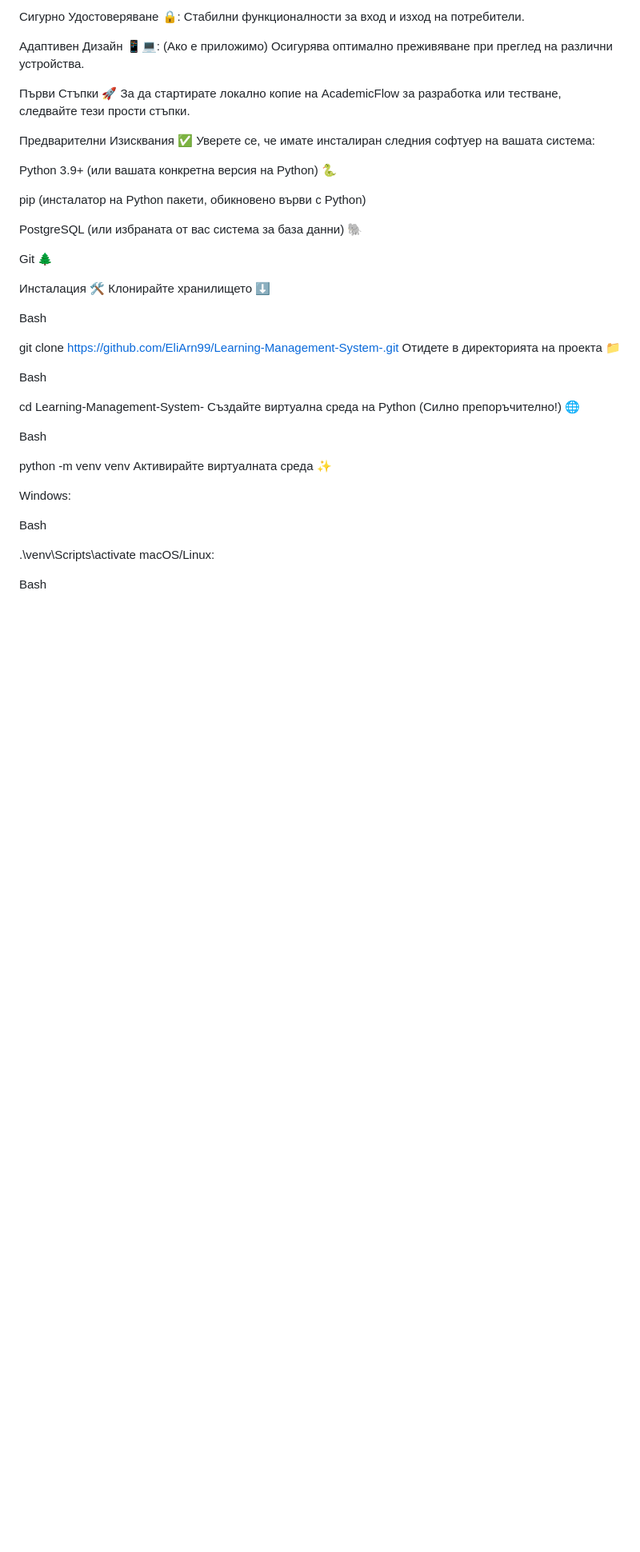
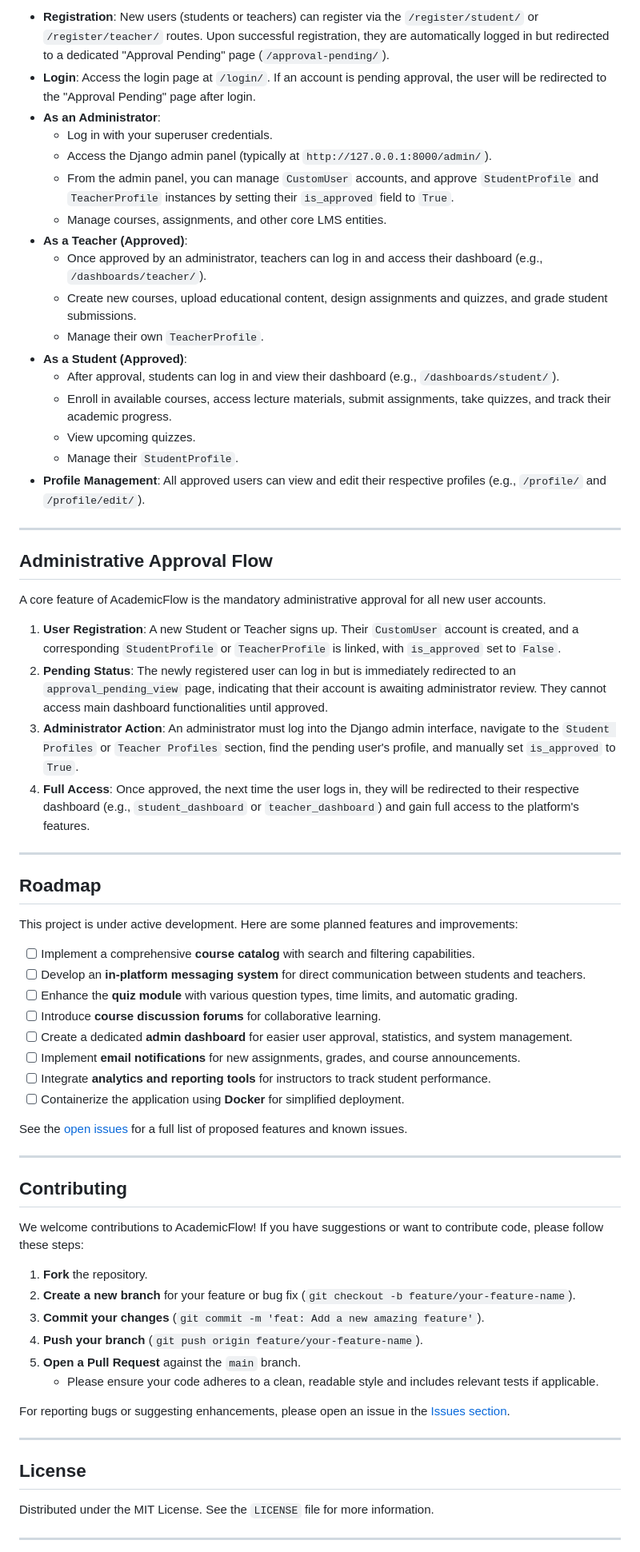
Before and after one commit to EliArn99/Learning-Management-System-, a Markdown page: README.md, the part around one of its changes. Shown at 80% size. Drawn GitHub-style; blank space fills up the shorter version.

```diff
--- a/README.md
+++ b/README.md
@@ -61,46 +147,70 @@ AcademicFlow предлага богат набор от функционалн
 
-Сигурно Удостоверяване 🔒: Стабилни функционалности за вход и изход на потребители.
+* **Registration**: New users (students or teachers) can register via the `/register/student/` or `/register/teacher/` routes. Upon successful registration, they are automatically logged in but redirected to a dedicated "Approval Pending" page (`/approval-pending/`).
+* **Login**: Access the login page at `/login/`. If an account is pending approval, the user will be redirected to the "Approval Pending" page after login.
+* **As an Administrator**:
+    * Log in with your superuser credentials.
+    * Access the Django admin panel (typically at `http://127.0.0.1:8000/admin/`).
+    * From the admin panel, you can manage `CustomUser` accounts, and approve `StudentProfile` and `TeacherProfile` instances by setting their `is_approved` field to `True`.
+    * Manage courses, assignments, and other core LMS entities.
+* **As a Teacher (Approved)**:
+    * Once approved by an administrator, teachers can log in and access their dashboard (e.g., `/dashboards/teacher/`).
+    * Create new courses, upload educational content, design assignments and quizzes, and grade student submissions.
+    * Manage their own `TeacherProfile`.
+* **As a Student (Approved)**:
+    * After approval, students can log in and view their dashboard (e.g., `/dashboards/student/`).
+    * Enroll in available courses, access lecture materials, submit assignments, take quizzes, and track their academic progress.
+    * View upcoming quizzes.
+    * Manage their `StudentProfile`.
+* **Profile Management**: All approved users can view and edit their respective profiles (e.g., `/profile/` and `/profile/edit/`).
 
-Адаптивен Дизайн 📱💻: (Ако е приложимо) Осигурява оптимално преживяване при преглед на различни устройства.
+---
 
-Първи Стъпки 🚀
-За да стартирате локално копие на AcademicFlow за разработка или тестване, следвайте тези прости стъпки.
+## Administrative Approval Flow
 
-Предварителни Изисквания ✅
-Уверете се, че имате инсталиран следния софтуер на вашата система:
+A core feature of AcademicFlow is the mandatory administrative approval for all new user accounts.
 
-Python 3.9+ (или вашата конкретна версия на Python) 🐍
+1.  **User Registration**: A new Student or Teacher signs up. Their `CustomUser` account is created, and a corresponding `StudentProfile` or `TeacherProfile` is linked, with `is_approved` set to `False`.
+2.  **Pending Status**: The newly registered user can log in but is immediately redirected to an `approval_pending_view` page, indicating that their account is awaiting administrator review. They cannot access main dashboard functionalities until approved.
+3.  **Administrator Action**: An administrator must log into the Django admin interface, navigate to the `Student Profiles` or `Teacher Profiles` section, find the pending user's profile, and manually set `is_approved` to `True`.
+4.  **Full Access**: Once approved, the next time the user logs in, they will be redirected to their respective dashboard (e.g., `student_dashboard` or `teacher_dashboard`) and gain full access to the platform's features.
 
-pip (инсталатор на Python пакети, обикновено върви с Python)
+---
 
-PostgreSQL (или избраната от вас система за база данни) 🐘
+## Roadmap
 
-Git 🌲
+This project is under active development. Here are some planned features and improvements:
 
-Инсталация 🛠️
-Клонирайте хранилището ⬇️
+* [ ] Implement a comprehensive **course catalog** with search and filtering capabilities.
+* [ ] Develop an **in-platform messaging system** for direct communication between students and teachers.
+* [ ] Enhance the **quiz module** with various question types, time limits, and automatic grading.
+* [ ] Introduce **course discussion forums** for collaborative learning.
+* [ ] Create a dedicated **admin dashboard** for easier user approval, statistics, and system management.
+* [ ] Implement **email notifications** for new assignments, grades, and course announcements.
+* [ ] Integrate **analytics and reporting tools** for instructors to track student performance.
+* [ ] Containerize the application using **Docker** for simplified deployment.
 
-Bash
+See the [open issues](https://github.com/EliArn99/Learning-Management-System-/issues) for a full list of proposed features and known issues.
 
-git clone https://github.com/EliArn99/Learning-Management-System-.git
-Отидете в директорията на проекта 📁
+---
 
-Bash
+## Contributing
 
-cd Learning-Management-System-
-Създайте виртуална среда на Python (Силно препоръчително!) 🌐
+We welcome contributions to AcademicFlow! If you have suggestions or want to contribute code, please follow these steps:
 
-Bash
+1.  **Fork** the repository.
+2.  **Create a new branch** for your feature or bug fix (`git checkout -b feature/your-feature-name`).
+3.  **Commit your changes** (`git commit -m 'feat: Add a new amazing feature'`).
+4.  **Push your branch** (`git push origin feature/your-feature-name`).
+5.  **Open a Pull Request** against the `main` branch.
+    * Please ensure your code adheres to a clean, readable style and includes relevant tests if applicable.
 
-python -m venv venv
-Активирайте виртуалната среда ✨
+For reporting bugs or suggesting enhancements, please open an issue in the [Issues section](https://github.com/EliArn99/Learning-Management-System-/issues).
 
-Windows:
+---
 
-Bash
+## License
 
-.\venv\Scripts\activate
-macOS/Linux:
+Distributed under the MIT License. See the `LICENSE` file for more information.
 
-Bash
+---
 
```
Also changed, not shown: other parts of README.md (+131 -181 lines).
